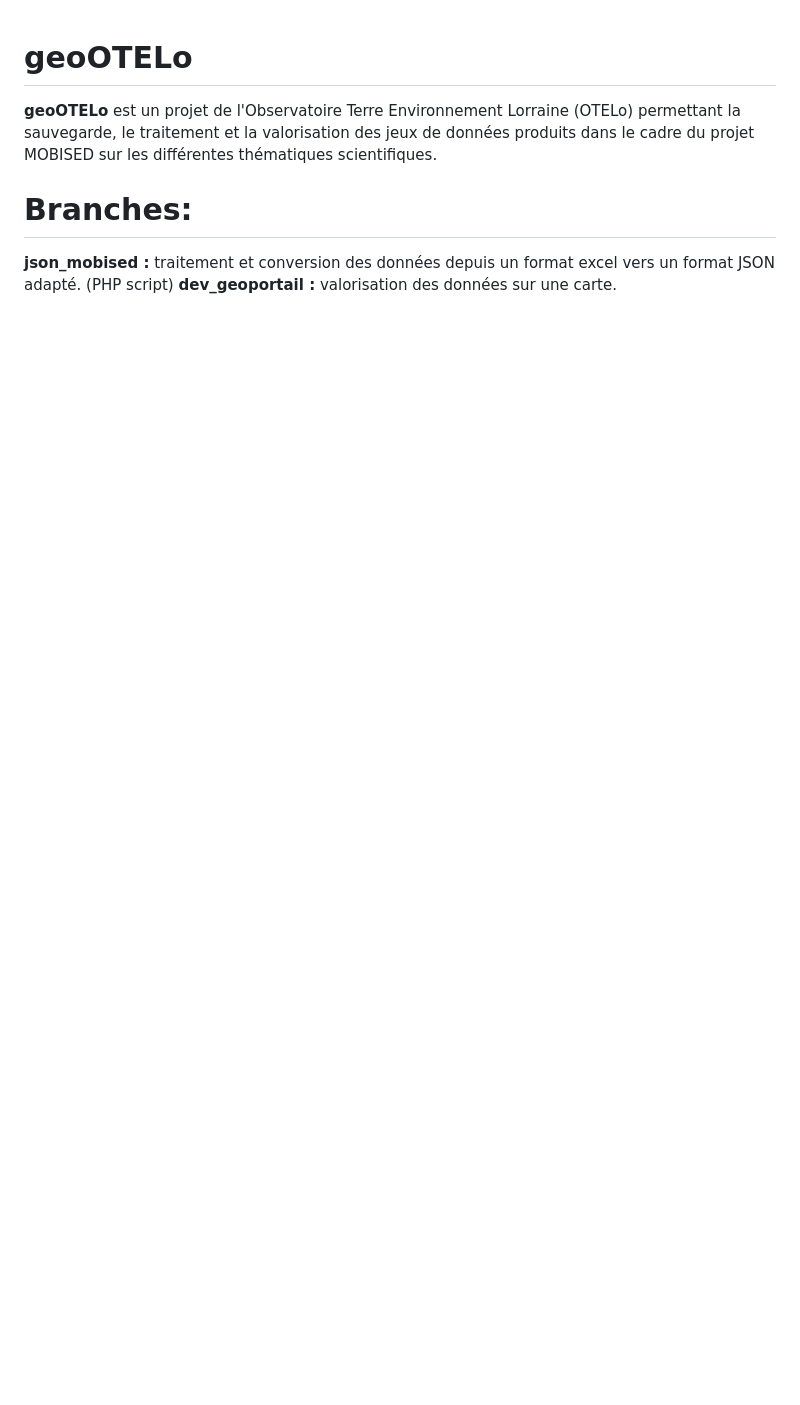
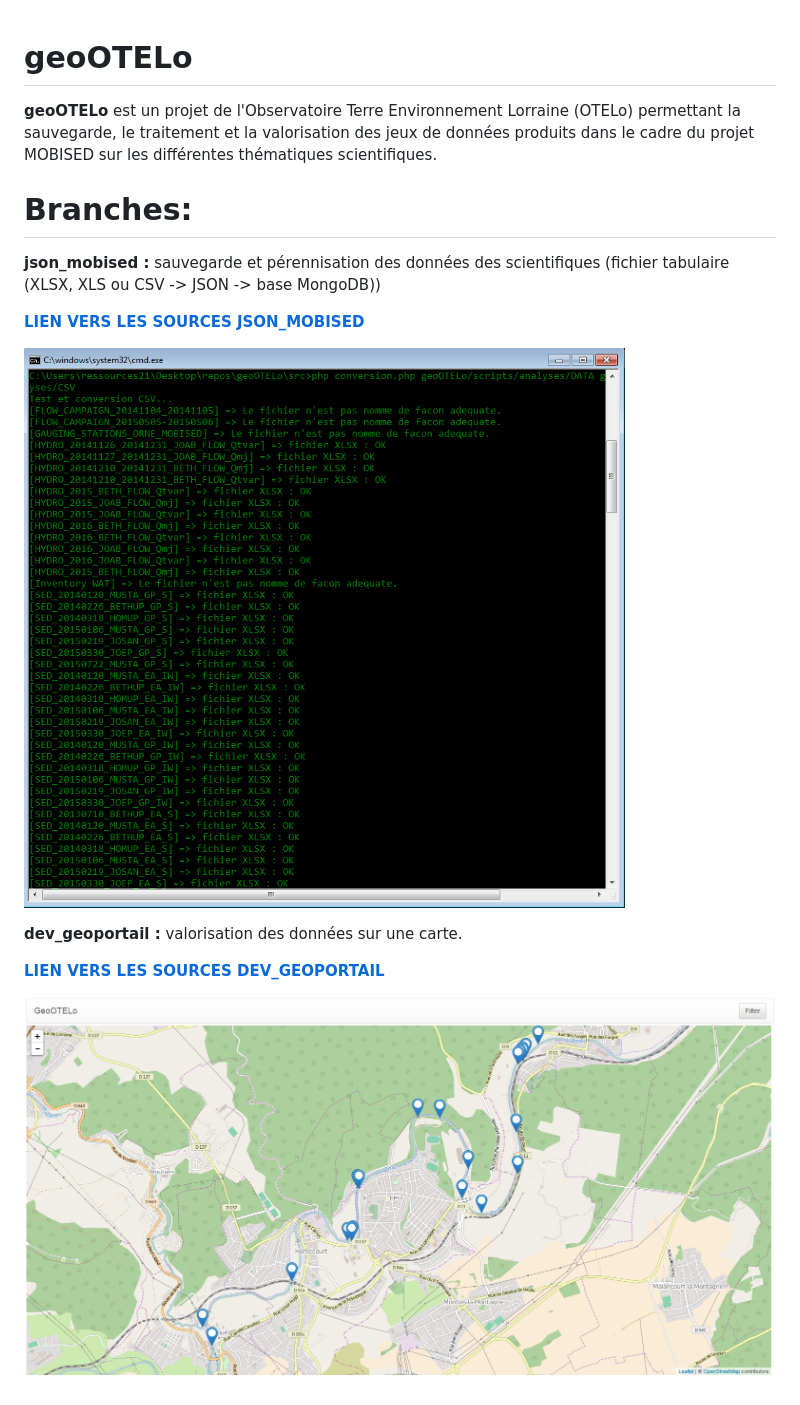
Before and after one commit to NathanDeveloping/geoOTELo, a Markdown page: README.md, the part around the change. Rendered like a GitHub page; pictures changed too: img/screen_1.PNG (added), img/screen_2.PNG (added); blank space fills up the shorter version.

```diff
--- a/README.md
+++ b/README.md
@@ -4,5 +4,14 @@
 
 # Branches:
 
-**json_mobised :** traitement et conversion des données depuis un format excel vers un format JSON adapté. (PHP script)
+**json_mobised :** sauvegarde et pérennisation des données des scientifiques (fichier tabulaire (XLSX, XLS ou CSV -> JSON -> base MongoDB))
+
+[**LIEN VERS LES SOURCES JSON_MOBISED**](https://github.com/NathanDeveloping/geoOTELo/tree/json_mobised)
+
+![Alt text](/img/screen_2.PNG?raw=true)
+
 **dev_geoportail :** valorisation des données sur une carte.
+
+[**LIEN VERS LES SOURCES DEV_GEOPORTAIL**](https://github.com/NathanDeveloping/geoOTELo/tree/dev_geoportail)
+
+![Alt text](/img/screen_1.PNG?raw=true)
```
